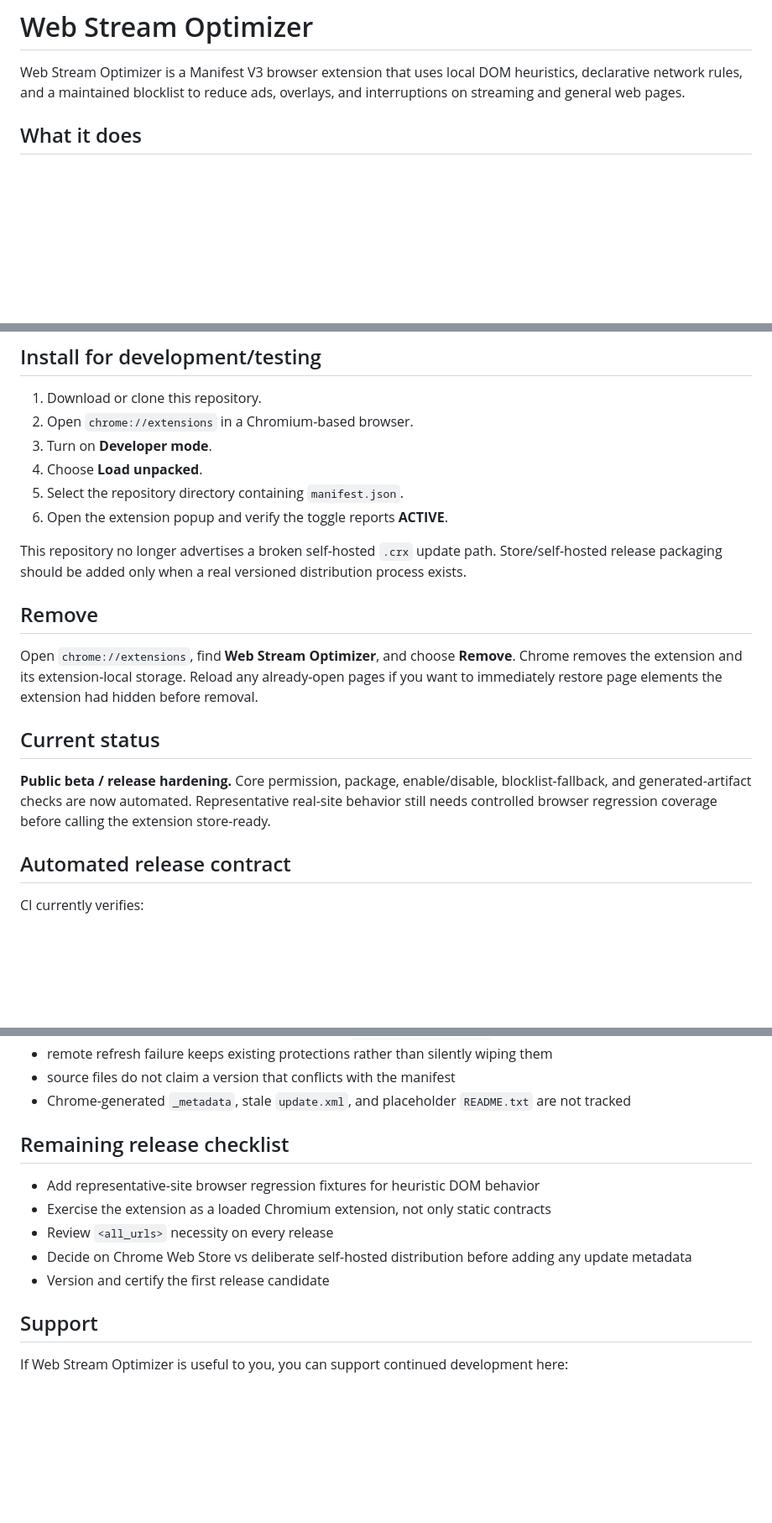
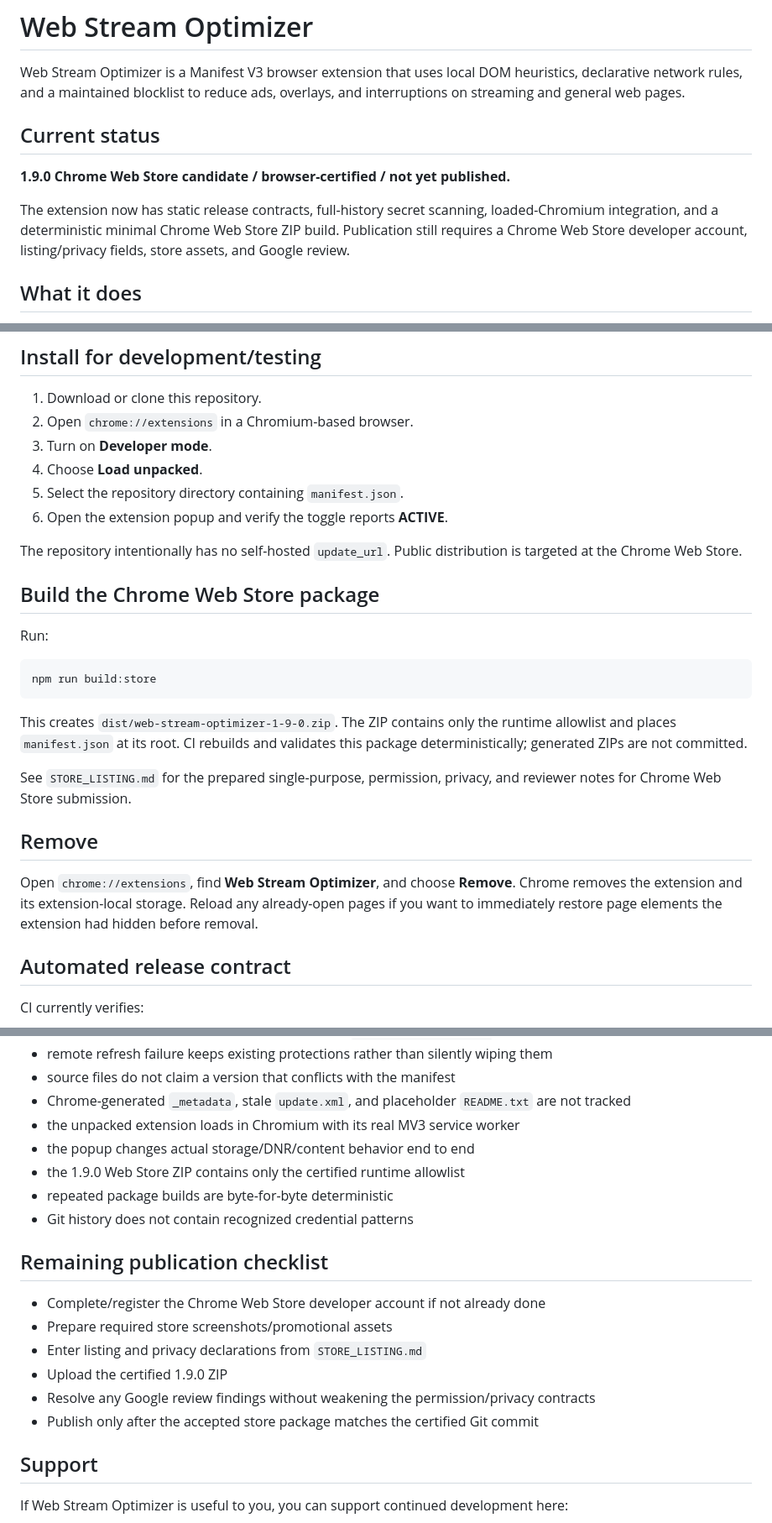
Before and after one commit to cbw29512/optimizer-dist, a Markdown page: README.md, 3 parts joined by grey strips. Shown at 84% size. Drawn GitHub-style; blank space fills up the shorter version.

Commit message:
docs: promote 1.9.0 to browser-certified store candidate

````diff
--- a/README.md
+++ b/README.md
@@ -1,6 +1,12 @@
 # Web Stream Optimizer
 
 Web Stream Optimizer is a Manifest V3 browser extension that uses local DOM heuristics, declarative network rules, and a maintained blocklist to reduce ads, overlays, and interruptions on streaming and general web pages.
+
+## Current status
+
+**1.9.0 Chrome Web Store candidate / browser-certified / not yet published.**
+
+The extension now has static release contracts, full-history secret scanning, loaded-Chromium integration, and a deterministic minimal Chrome Web Store ZIP build. Publication still requires a Chrome Web Store developer account, listing/privacy fields, store assets, and Google review.
 
 ## What it does
 
@@ -43,15 +49,23 @@ If GitHub is unavailable or the remote payload is invalid, the extension does **
 5. Select the repository directory containing `manifest.json`.
 6. Open the extension popup and verify the toggle reports **ACTIVE**.
 
-This repository no longer advertises a broken self-hosted `.crx` update path. Store/self-hosted release packaging should be added only when a real versioned distribution process exists.
+The repository intentionally has no self-hosted `update_url`. Public distribution is targeted at the Chrome Web Store.
+
+## Build the Chrome Web Store package
+
+Run:
+
+```text
+npm run build:store
+```
+
+This creates `dist/web-stream-optimizer-1-9-0.zip`. The ZIP contains only the runtime allowlist and places `manifest.json` at its root. CI rebuilds and validates this package deterministically; generated ZIPs are not committed.
+
+See `STORE_LISTING.md` for the prepared single-purpose, permission, privacy, and reviewer notes for Chrome Web Store submission.
 
 ## Remove
 
 Open `chrome://extensions`, find **Web Stream Optimizer**, and choose **Remove**. Chrome removes the extension and its extension-local storage. Reload any already-open pages if you want to immediately restore page elements the extension had hidden before removal.
-
-## Current status
-
-**Public beta / release hardening.** Core permission, package, enable/disable, blocklist-fallback, and generated-artifact checks are now automated. Representative real-site behavior still needs controlled browser regression coverage before calling the extension store-ready.
 
 ## Automated release contract
 
@@ -68,14 +82,20 @@ CI currently verifies:
 - remote refresh failure keeps existing protections rather than silently wiping them
 - source files do not claim a version that conflicts with the manifest
 - Chrome-generated `_metadata`, stale `update.xml`, and placeholder `README.txt` are not tracked
+- the unpacked extension loads in Chromium with its real MV3 service worker
+- the popup changes actual storage/DNR/content behavior end to end
+- the 1.9.0 Web Store ZIP contains only the certified runtime allowlist
+- repeated package builds are byte-for-byte deterministic
+- Git history does not contain recognized credential patterns
 
-## Remaining release checklist
+## Remaining publication checklist
 
-- Add representative-site browser regression fixtures for heuristic DOM behavior
-- Exercise the extension as a loaded Chromium extension, not only static contracts
-- Review `<all_urls>` necessity on every release
-- Decide on Chrome Web Store vs deliberate self-hosted distribution before adding any update metadata
-- Version and certify the first release candidate
+- Complete/register the Chrome Web Store developer account if not already done
+- Prepare required store screenshots/promotional assets
+- Enter listing and privacy declarations from `STORE_LISTING.md`
+- Upload the certified 1.9.0 ZIP
+- Resolve any Google review findings without weakening the permission/privacy contracts
+- Publish only after the accepted store package matches the certified Git commit
 
 ## Support
 
````
